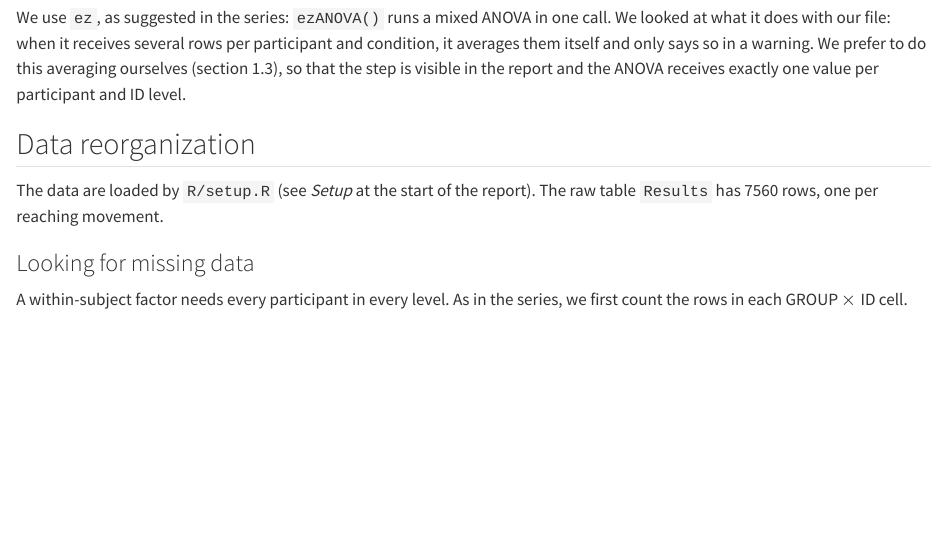
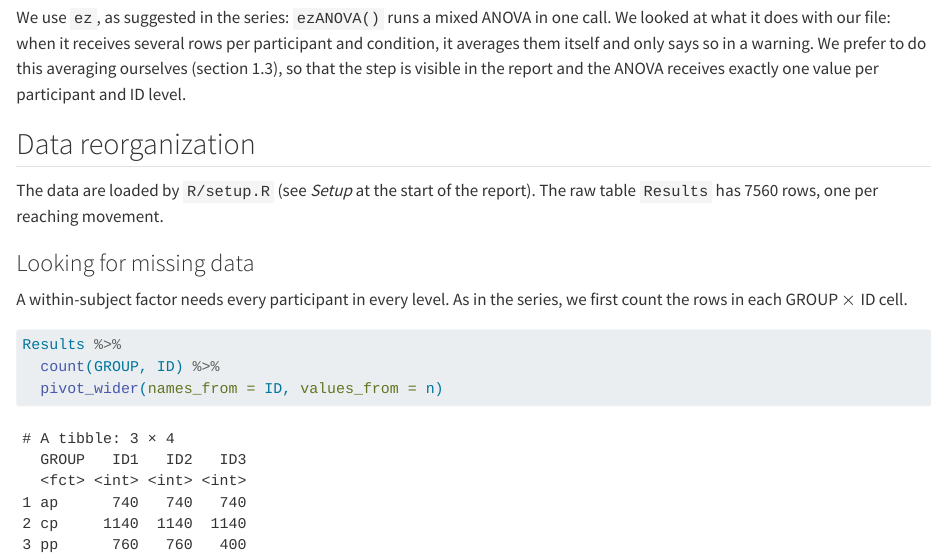
Before and after one commit to ChloeGil-student/IEAP-Series03-RStudio, a Quarto document (Sections/01_Data-reorganisation.qmd): the page in a window 1100 px wide, from 2020 px down. Rendered offline with R 4.5, knitr and Pandoc in place of Quarto, with nearby package versions.

Commit message:
Add missing-data check by group and ID
This commit adds a code chunk in the data reorganisation section to count observations by GROUP and ID and reshape the output for easy inspection of missing within-subject cells. This helps verify that each participant is present in each group before proceeding with analysis.

````diff
--- a/Sections/01_Data-reorganisation.qmd
+++ b/Sections/01_Data-reorganisation.qmd
@@ -66,3 +66,11 @@ The data are loaded by `R/setup.R` (see *Setup* at the start of the report). The
 ### Looking for missing data
 
 A within-subject factor needs every participant in every level. As in the series, we first count the rows in each GROUP $\times$ ID cell.
+
+```{r Count-measures-by-group-id}
+
+Results %>%
+  count(GROUP, ID) %>%
+  pivot_wider(names_from = ID, values_from = n)
+
+```
````
